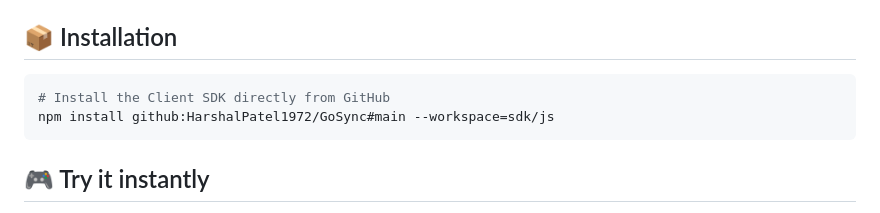
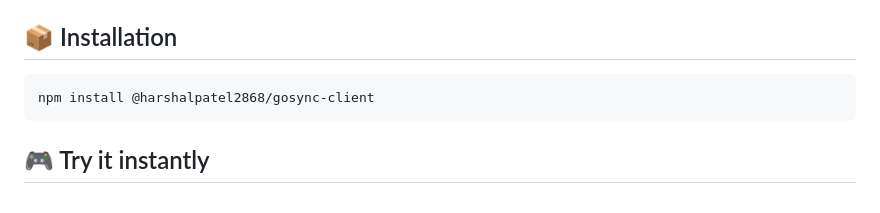
Before and after one commit to HarshalPatel1972/GoSync, a Markdown page: README.md, the part around the change. GitHub-like rendering.

Commit message:
docs: update install command to use published npm package

````diff
--- a/README.md
+++ b/README.md
@@ -28,8 +28,7 @@ It is a **Protocol**, not a Platform.
 
 ## 📦 Installation
 ```bash
-# Install the Client SDK directly from GitHub
-npm install github:HarshalPatel1972/GoSync#main --workspace=sdk/js
+npm install @harshalpatel2868/gosync-client
 ```
 
 ## 🎮 Try it instantly
````
